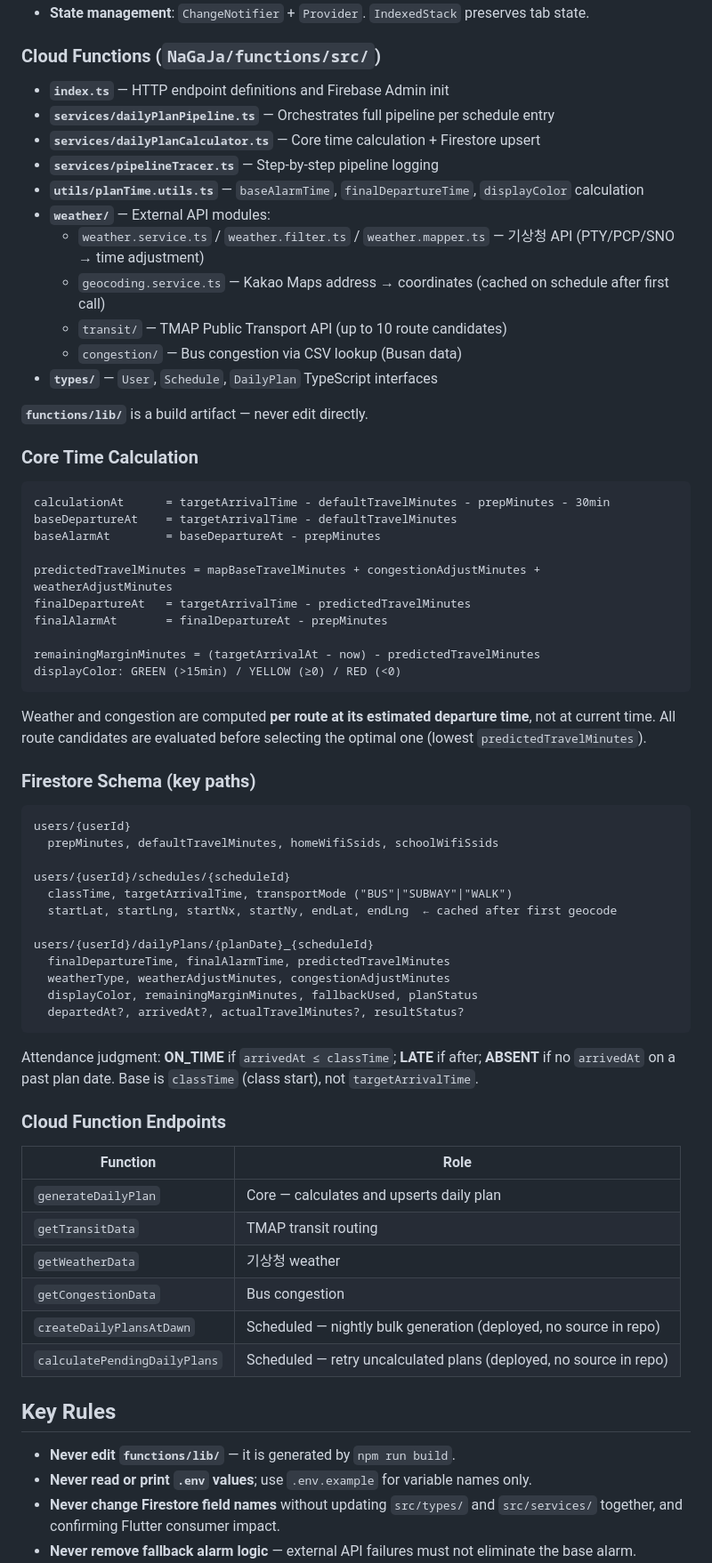
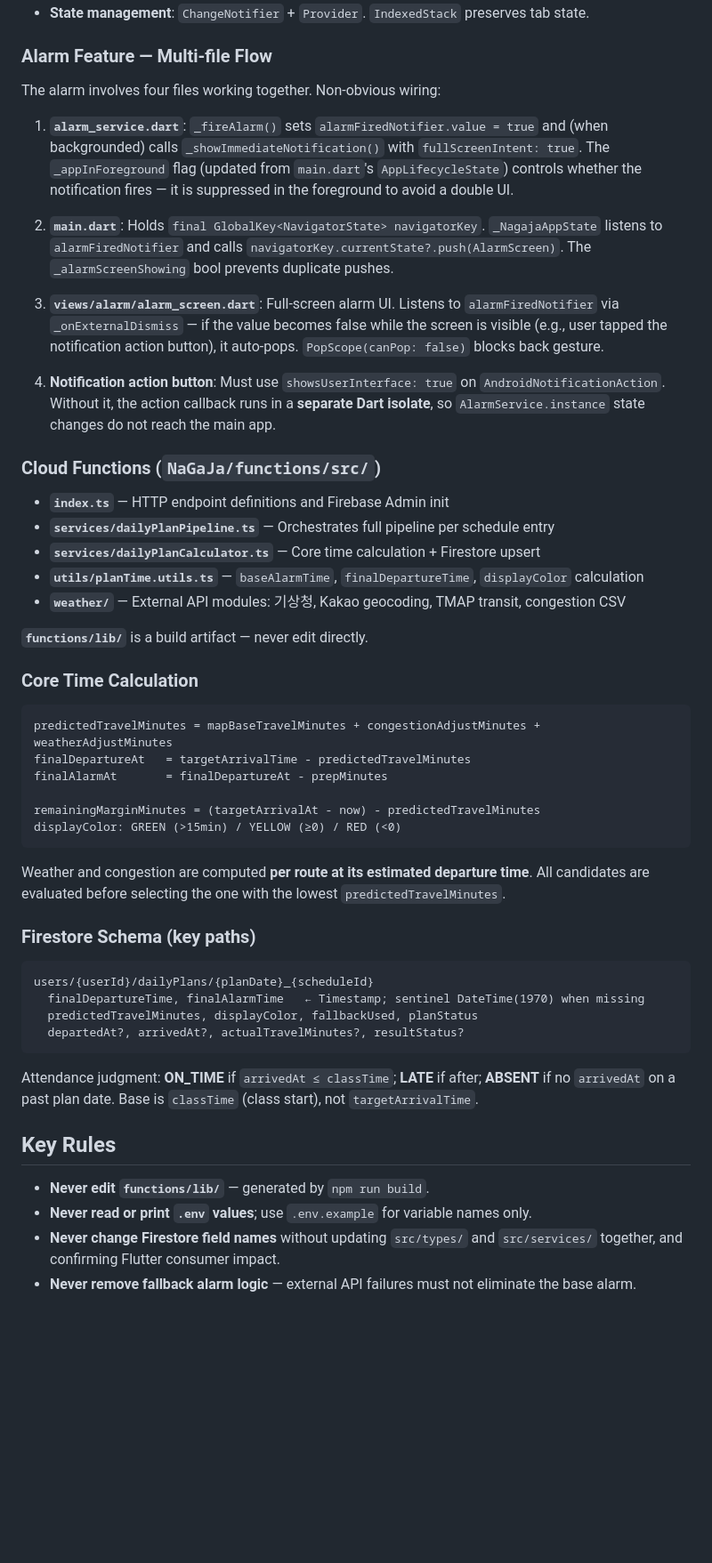
Before and after one commit to KIMJONGHO123/NaGaJa, a Markdown page: CLAUDE.md, the part around one of its changes. Shown at 89% size. GitHub-like rendering; blank space fills up the shorter version.

````diff
--- a/CLAUDE.md
+++ b/CLAUDE.md
@@ -60,28 +68,30 @@ firebase deploy --only firestore:rules
 - **State management**: `ChangeNotifier` + `Provider`. `IndexedStack` preserves tab state.
+
+### Alarm Feature — Multi-file Flow
+
+The alarm involves four files working together. Non-obvious wiring:
+
+1. **`alarm_service.dart`**: `_fireAlarm()` sets `alarmFiredNotifier.value = true` and (when backgrounded) calls `_showImmediateNotification()` with `fullScreenIntent: true`. The `_appInForeground` flag (updated from `main.dart`'s `AppLifecycleState`) controls whether the notification fires — it is suppressed in the foreground to avoid a double UI.
+
+2. **`main.dart`**: Holds `final GlobalKey<NavigatorState> navigatorKey`. `_NagajaAppState` listens to `alarmFiredNotifier` and calls `navigatorKey.currentState?.push(AlarmScreen)`. The `_alarmScreenShowing` bool prevents duplicate pushes.
+
+3. **`views/alarm/alarm_screen.dart`**: Full-screen alarm UI. Listens to `alarmFiredNotifier` via `_onExternalDismiss` — if the value becomes false while the screen is visible (e.g., user tapped the notification action button), it auto-pops. `PopScope(canPop: false)` blocks back gesture.
+
+4. **Notification action button**: Must use `showsUserInterface: true` on `AndroidNotificationAction`. Without it, the action callback runs in a **separate Dart isolate**, so `AlarmService.instance` state changes do not reach the main app.
 
 ### Cloud Functions (`NaGaJa/functions/src/`)
 
 - **`index.ts`** — HTTP endpoint definitions and Firebase Admin init
 - **`services/dailyPlanPipeline.ts`** — Orchestrates full pipeline per schedule entry
 - **`services/dailyPlanCalculator.ts`** — Core time calculation + Firestore upsert
-- **`services/pipelineTracer.ts`** — Step-by-step pipeline logging
 - **`utils/planTime.utils.ts`** — `baseAlarmTime`, `finalDepartureTime`, `displayColor` calculation
-- **`weather/`** — External API modules:
-  - `weather.service.ts` / `weather.filter.ts` / `weather.mapper.ts` — 기상청 API (PTY/PCP/SNO → time adjustment)
-  - `geocoding.service.ts` — Kakao Maps address → coordinates (cached on schedule after first call)
-  - `transit/` — TMAP Public Transport API (up to 10 route candidates)
-  - `congestion/` — Bus congestion via CSV lookup (Busan data)
-- **`types/`** — `User`, `Schedule`, `DailyPlan` TypeScript interfaces
+- **`weather/`** — External API modules: 기상청, Kakao geocoding, TMAP transit, congestion CSV
 
 **`functions/lib/`** is a build artifact — never edit directly.
 
 ### Core Time Calculation
 
 ```
-calculationAt      = targetArrivalTime - defaultTravelMinutes - prepMinutes - 30min
-baseDepartureAt    = targetArrivalTime - defaultTravelMinutes
-baseAlarmAt        = baseDepartureAt - prepMinutes
-
 predictedTravelMinutes = mapBaseTravelMinutes + congestionAdjustMinutes + weatherAdjustMinutes
 finalDepartureAt   = targetArrivalTime - predictedTravelMinutes
 finalAlarmAt       = finalDepartureAt - prepMinutes
@@ -90,41 +100,22 @@ remainingMarginMinutes = (targetArrivalAt - now) - predictedTravelMinutes
 displayColor: GREEN (>15min) / YELLOW (≥0) / RED (<0)
 ```
 
-Weather and congestion are computed **per route at its estimated departure time**, not at current time. All route candidates are evaluated before selecting the optimal one (lowest `predictedTravelMinutes`).
+Weather and congestion are computed **per route at its estimated departure time**. All candidates are evaluated before selecting the one with the lowest `predictedTravelMinutes`.
 
 ### Firestore Schema (key paths)
 
 ```
-users/{userId}
-  prepMinutes, defaultTravelMinutes, homeWifiSsids, schoolWifiSsids
-
-users/{userId}/schedules/{scheduleId}
-  classTime, targetArrivalTime, transportMode ("BUS"|"SUBWAY"|"WALK")
-  startLat, startLng, startNx, startNy, endLat, endLng  ← cached after first geocode
-
 users/{userId}/dailyPlans/{planDate}_{scheduleId}
-  finalDepartureTime, finalAlarmTime, predictedTravelMinutes
-  weatherType, weatherAdjustMinutes, congestionAdjustMinutes
-  displayColor, remainingMarginMinutes, fallbackUsed, planStatus
+  finalDepartureTime, finalAlarmTime   ← Timestamp; sentinel DateTime(1970) when missing
+  predictedTravelMinutes, displayColor, fallbackUsed, planStatus
   departedAt?, arrivedAt?, actualTravelMinutes?, resultStatus?
 ```
 
 Attendance judgment: **ON_TIME** if `arrivedAt ≤ classTime`; **LATE** if after; **ABSENT** if no `arrivedAt` on a past plan date. Base is `classTime` (class start), not `targetArrivalTime`.
 
-### Cloud Function Endpoints
-
-| Function | Role |
-|----------|------|
-| `generateDailyPlan` | Core — calculates and upserts daily plan |
-| `getTransitData` | TMAP transit routing |
-| `getWeatherData` | 기상청 weather |
-| `getCongestionData` | Bus congestion |
-| `createDailyPlansAtDawn` | Scheduled — nightly bulk generation (deployed, no source in repo) |
-| `calculatePendingDailyPlans` | Scheduled — retry uncalculated plans (deployed, no source in repo) |
-
 ## Key Rules
 
-- **Never edit `functions/lib/`** — it is generated by `npm run build`.
+- **Never edit `functions/lib/`** — generated by `npm run build`.
 - **Never read or print `.env` values**; use `.env.example` for variable names only.
 - **Never change Firestore field names** without updating `src/types/` and `src/services/` together, and confirming Flutter consumer impact.
 - **Never remove fallback alarm logic** — external API failures must not eliminate the base alarm.
````
Also changed, not shown: other parts of CLAUDE.md (+25 -16 lines).
